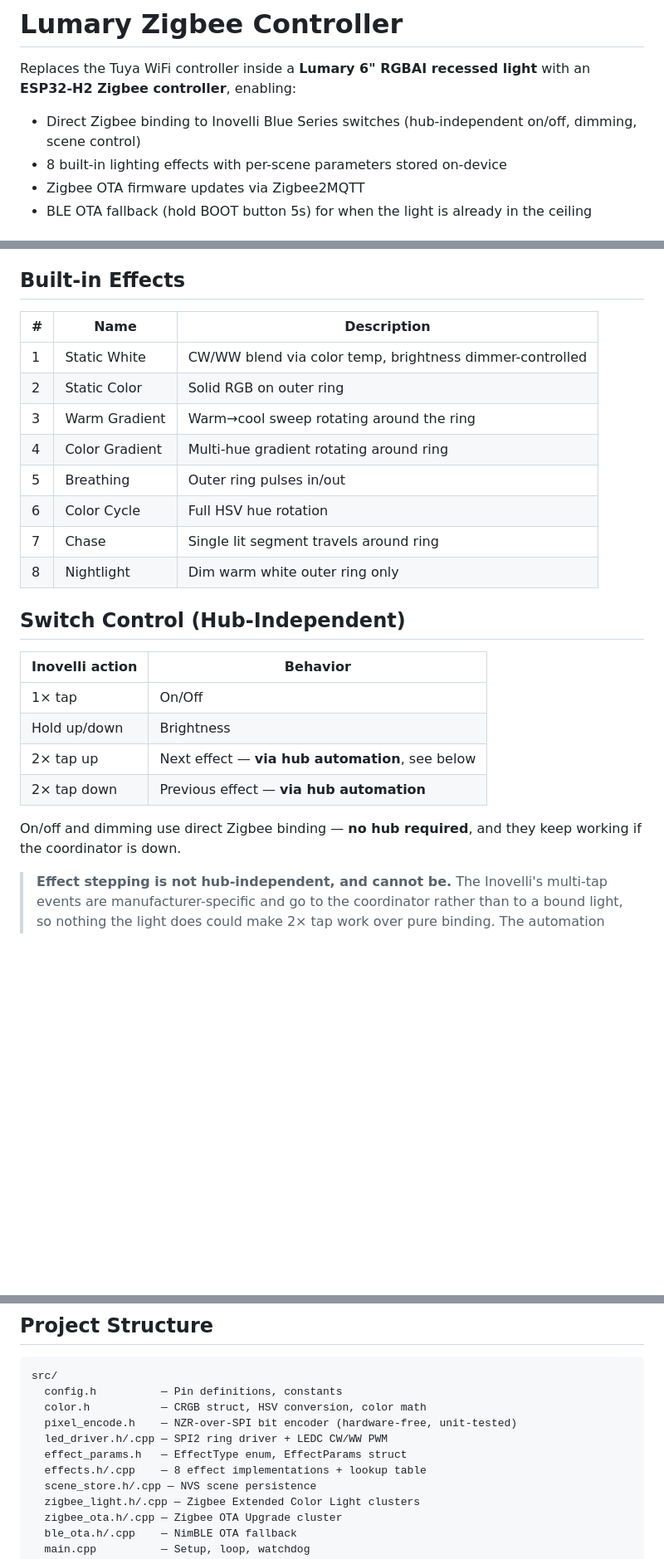
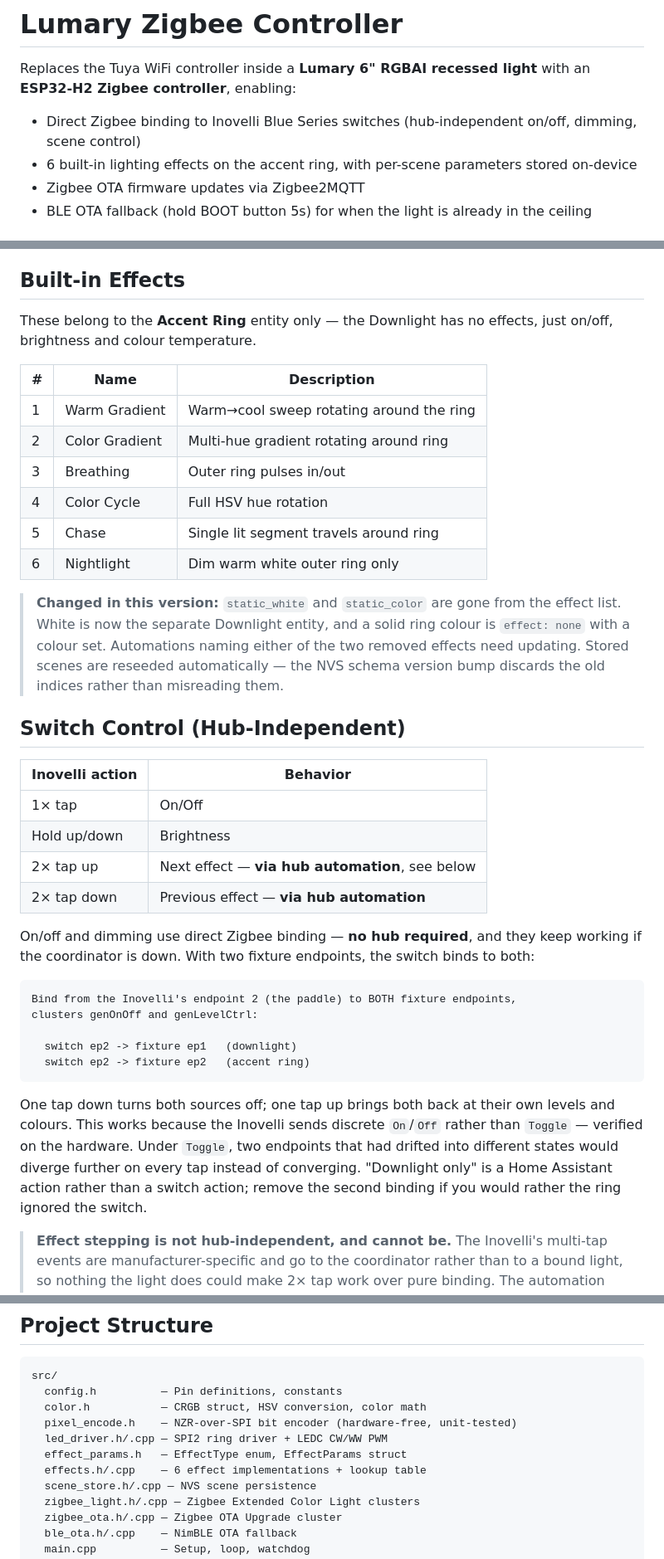
Before and after one commit to michaudtime/lumary-zigbee, a Markdown page: README.md, 3 parts joined by grey strips. Shown at 83% size. Drawn GitHub-style; blank space fills up the shorter version.

Commit message:
docs: two light entities, re-interview requirement, both bindings

````diff
--- a/README.md
+++ b/README.md
@@ -3,7 +3,7 @@
 Replaces the Tuya WiFi controller inside a **Lumary 6" RGBAI recessed light** with an **ESP32-H2 Zigbee controller**, enabling:
 
 - Direct Zigbee binding to Inovelli Blue Series switches (hub-independent on/off, dimming, scene control)
-- 8 built-in lighting effects with per-scene parameters stored on-device
+- 6 built-in lighting effects on the accent ring, with per-scene parameters stored on-device
 - Zigbee OTA firmware updates via Zigbee2MQTT
 - BLE OTA fallback (hold BOOT button 5s) for when the light is already in the ceiling
 
@@ -45,16 +57,23 @@ On ESP32-H2, the RMT peripheral conflicts with the Zigbee radio. Instead, SPI2 b
 
 ## Built-in Effects
 
+These belong to the **Accent Ring** entity only — the Downlight has no effects, just on/off,
+brightness and colour temperature.
+
 | # | Name | Description |
 |---|---|---|
-| 1 | Static White | CW/WW blend via color temp, brightness dimmer-controlled |
-| 2 | Static Color | Solid RGB on outer ring |
-| 3 | Warm Gradient | Warm→cool sweep rotating around the ring |
-| 4 | Color Gradient | Multi-hue gradient rotating around ring |
-| 5 | Breathing | Outer ring pulses in/out |
-| 6 | Color Cycle | Full HSV hue rotation |
-| 7 | Chase | Single lit segment travels around ring |
-| 8 | Nightlight | Dim warm white outer ring only |
+| 1 | Warm Gradient | Warm→cool sweep rotating around the ring |
+| 2 | Color Gradient | Multi-hue gradient rotating around ring |
+| 3 | Breathing | Outer ring pulses in/out |
+| 4 | Color Cycle | Full HSV hue rotation |
+| 5 | Chase | Single lit segment travels around ring |
+| 6 | Nightlight | Dim warm white outer ring only |
+
+> **Changed in this version:** `static_white` and `static_color` are gone from the effect list.
+> White is now the separate Downlight entity, and a solid ring colour is `effect: none` with a
+> colour set. Automations naming either of the two removed effects need updating. Stored scenes
+> are reseeded automatically — the NVS schema version bump discards the old indices rather than
+> misreading them.
 
 ## Switch Control (Hub-Independent)
 
@@ -66,7 +85,21 @@ On ESP32-H2, the RMT peripheral conflicts with the Zigbee radio. Instead, SPI2 b
 | 2× tap down | Previous effect — **via hub automation** |
 
 On/off and dimming use direct Zigbee binding — **no hub required**, and they keep working if the
-coordinator is down.
+coordinator is down. With two fixture endpoints, the switch binds to both:
+
+```
+Bind from the Inovelli's endpoint 2 (the paddle) to BOTH fixture endpoints,
+clusters genOnOff and genLevelCtrl:
+
+  switch ep2 -> fixture ep1   (downlight)
+  switch ep2 -> fixture ep2   (accent ring)
+```
+
+One tap down turns both sources off; one tap up brings both back at their own levels and colours.
+This works because the Inovelli sends discrete `On`/`Off` rather than `Toggle` — verified on the
+hardware. Under `Toggle`, two endpoints that had drifted into different states would diverge
+further on every tap instead of converging. "Downlight only" is a Home Assistant action rather
+than a switch action; remove the second binding if you would rather the ring ignored the switch.
 
 > **Effect stepping is not hub-independent, and cannot be.** The Inovelli's multi-tap events are
 > manufacturer-specific and go to the coordinator rather than to a bound light, so nothing the
@@ -184,7 +218,7 @@ src/
   pixel_encode.h    — NZR-over-SPI bit encoder (hardware-free, unit-tested)
   led_driver.h/.cpp — SPI2 ring driver + LEDC CW/WW PWM
   effect_params.h   — EffectType enum, EffectParams struct
-  effects.h/.cpp    — 8 effect implementations + lookup table
+  effects.h/.cpp    — 6 effect implementations + lookup table
   scene_store.h/.cpp — NVS scene persistence
   zigbee_light.h/.cpp — Zigbee Extended Color Light clusters
   zigbee_ota.h/.cpp — Zigbee OTA Upgrade cluster
````
Also changed, not shown: other parts of README.md (+23 -10 lines), 1 other file.
